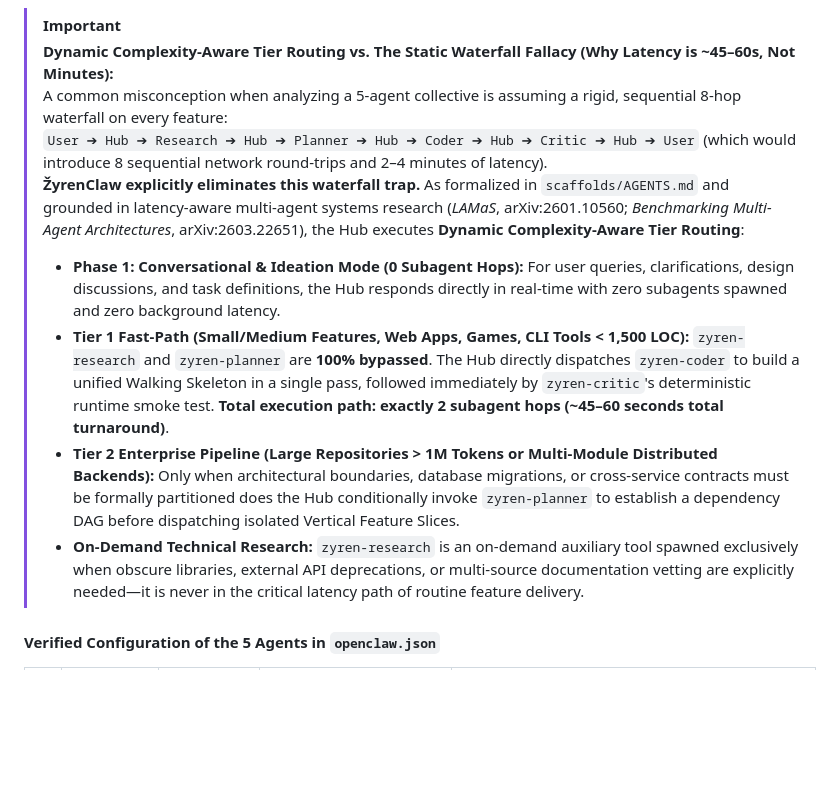
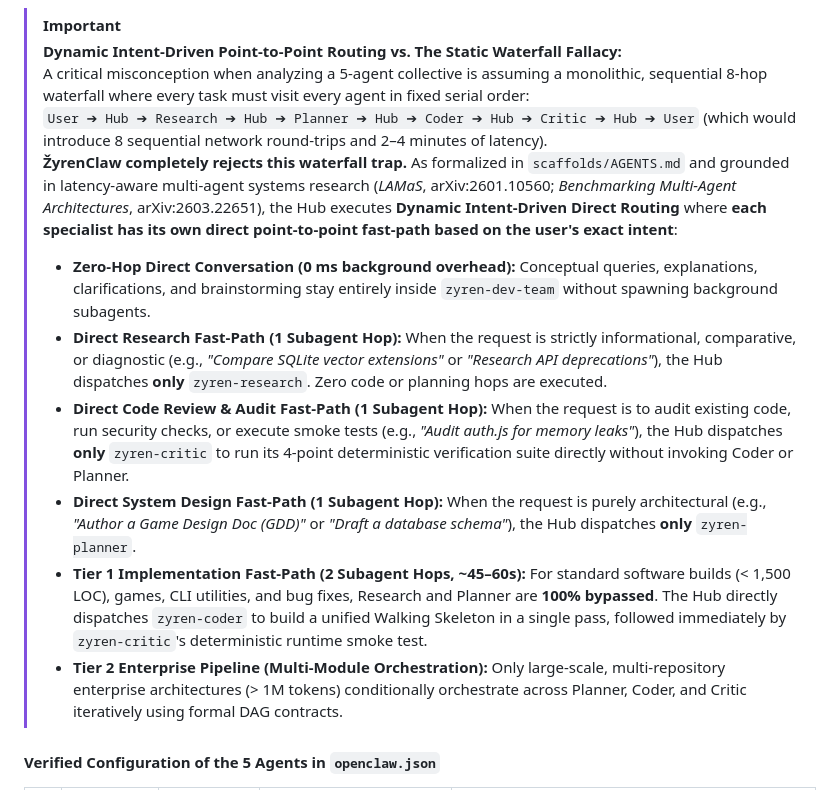
Before and after one commit to MONaser04/ZyrenClaw, a Markdown page: README.md, the part around one of its changes. GitHub-like rendering; blank space fills up the shorter version.

Commit message:
docs: formalize Intent-Driven Point-to-Point Fast Paths for every specialist

````diff
--- a/README.md
+++ b/README.md
@@ -278,14 +273,16 @@ flowchart TD
 ```
 
 > [!IMPORTANT]
-> **Dynamic Complexity-Aware Tier Routing vs. The Static Waterfall Fallacy (Why Latency is ~45–60s, Not Minutes):**
-> A common misconception when analyzing a 5-agent collective is assuming a rigid, sequential 8-hop waterfall on every feature:
+> **Dynamic Intent-Driven Point-to-Point Routing vs. The Static Waterfall Fallacy:**
+> A critical misconception when analyzing a 5-agent collective is assuming a monolithic, sequential 8-hop waterfall where every task must visit every agent in fixed serial order:
 > `User ➔ Hub ➔ Research ➔ Hub ➔ Planner ➔ Hub ➔ Coder ➔ Hub ➔ Critic ➔ Hub ➔ User` (which would introduce 8 sequential network round-trips and 2–4 minutes of latency).
-> **ŽyrenClaw explicitly eliminates this waterfall trap.** As formalized in `scaffolds/AGENTS.md` and grounded in latency-aware multi-agent systems research (*LAMaS*, arXiv:2601.10560; *Benchmarking Multi-Agent Architectures*, arXiv:2603.22651), the Hub executes **Dynamic Complexity-Aware Tier Routing**:
-> * **Phase 1: Conversational & Ideation Mode (0 Subagent Hops):** For user queries, clarifications, design discussions, and task definitions, the Hub responds directly in real-time with zero subagents spawned and zero background latency.
-> * **Tier 1 Fast-Path (Small/Medium Features, Web Apps, Games, CLI Tools < 1,500 LOC):** `zyren-research` and `zyren-planner` are **100% bypassed**. The Hub directly dispatches `zyren-coder` to build a unified Walking Skeleton in a single pass, followed immediately by `zyren-critic`'s deterministic runtime smoke test. **Total execution path: exactly 2 subagent hops (~45–60 seconds total turnaround)**.
-> * **Tier 2 Enterprise Pipeline (Large Repositories > 1M Tokens or Multi-Module Distributed Backends):** Only when architectural boundaries, database migrations, or cross-service contracts must be formally partitioned does the Hub conditionally invoke `zyren-planner` to establish a dependency DAG before dispatching isolated Vertical Feature Slices.
-> * **On-Demand Technical Research:** `zyren-research` is an on-demand auxiliary tool spawned exclusively when obscure libraries, external API deprecations, or multi-source documentation vetting are explicitly needed—it is never in the critical latency path of routine feature delivery.
+> **ŽyrenClaw completely rejects this waterfall trap.** As formalized in `scaffolds/AGENTS.md` and grounded in latency-aware multi-agent systems research (*LAMaS*, arXiv:2601.10560; *Benchmarking Multi-Agent Architectures*, arXiv:2603.22651), the Hub executes **Dynamic Intent-Driven Direct Routing** where **each specialist has its own direct point-to-point fast-path based on the user's exact intent**:
+> * **Zero-Hop Direct Conversation (0 ms background overhead):** Conceptual queries, explanations, clarifications, and brainstorming stay entirely inside `zyren-dev-team` without spawning background subagents.
+> * **Direct Research Fast-Path (1 Subagent Hop):** When the request is strictly informational, comparative, or diagnostic (e.g., *"Compare SQLite vector extensions"* or *"Research API deprecations"*), the Hub dispatches **only** `zyren-research`. Zero code or planning hops are executed.
+> * **Direct Code Review & Audit Fast-Path (1 Subagent Hop):** When the request is to audit existing code, run security checks, or execute smoke tests (e.g., *"Audit auth.js for memory leaks"*), the Hub dispatches **only** `zyren-critic` to run its 4-point deterministic verification suite directly without invoking Coder or Planner.
+> * **Direct System Design Fast-Path (1 Subagent Hop):** When the request is purely architectural (e.g., *"Author a Game Design Doc (GDD)"* or *"Draft a database schema"*), the Hub dispatches **only** `zyren-planner`.
+> * **Tier 1 Implementation Fast-Path (2 Subagent Hops, ~45–60s):** For standard software builds (< 1,500 LOC), games, CLI utilities, and bug fixes, Research and Planner are **100% bypassed**. The Hub directly dispatches `zyren-coder` to build a unified Walking Skeleton in a single pass, followed immediately by `zyren-critic`'s deterministic runtime smoke test.
+> * **Tier 2 Enterprise Pipeline (Multi-Module Orchestration):** Only large-scale, multi-repository enterprise architectures (> 1M tokens) conditionally orchestrate across Planner, Coder, and Critic iteratively using formal DAG contracts.
 
 #### Verified Configuration of the 5 Agents in `openclaw.json`
 | # | Agent ID | Display Name & Emoji | Primary & Fallback Models (`openclaw.json`) | Exact Operational Mandate (`AGENTS.md` / `SOUL.md`) |
````
Also changed, not shown: other parts of README.md (+7 -12 lines), scaffolds/AGENTS.md (+5 -0 lines).
